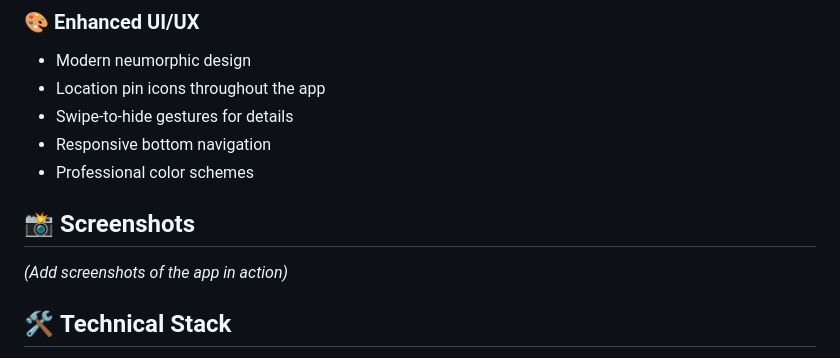
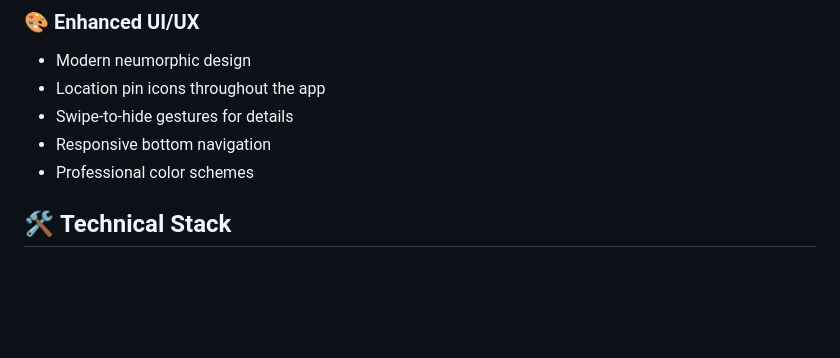
Before and after one commit to mx-dln/oltrap_mapping, a Markdown page: README.md, the part around the change. Drawn GitHub-style; blank space fills up the shorter version.

Commit message:
Remove screenshots section from README
Removed the screenshots section from the README.

```diff
--- a/README.md
+++ b/README.md
@@ -35,10 +35,6 @@ A comprehensive Flutter application for Oriental Leafhopper Trap mapping and man
 - Swipe-to-hide gestures for details
 - Responsive bottom navigation
 - Professional color schemes
-
-## 📸 **Screenshots**
-
-*(Add screenshots of the app in action)*
 
 ## 🛠️ **Technical Stack**
 
```
